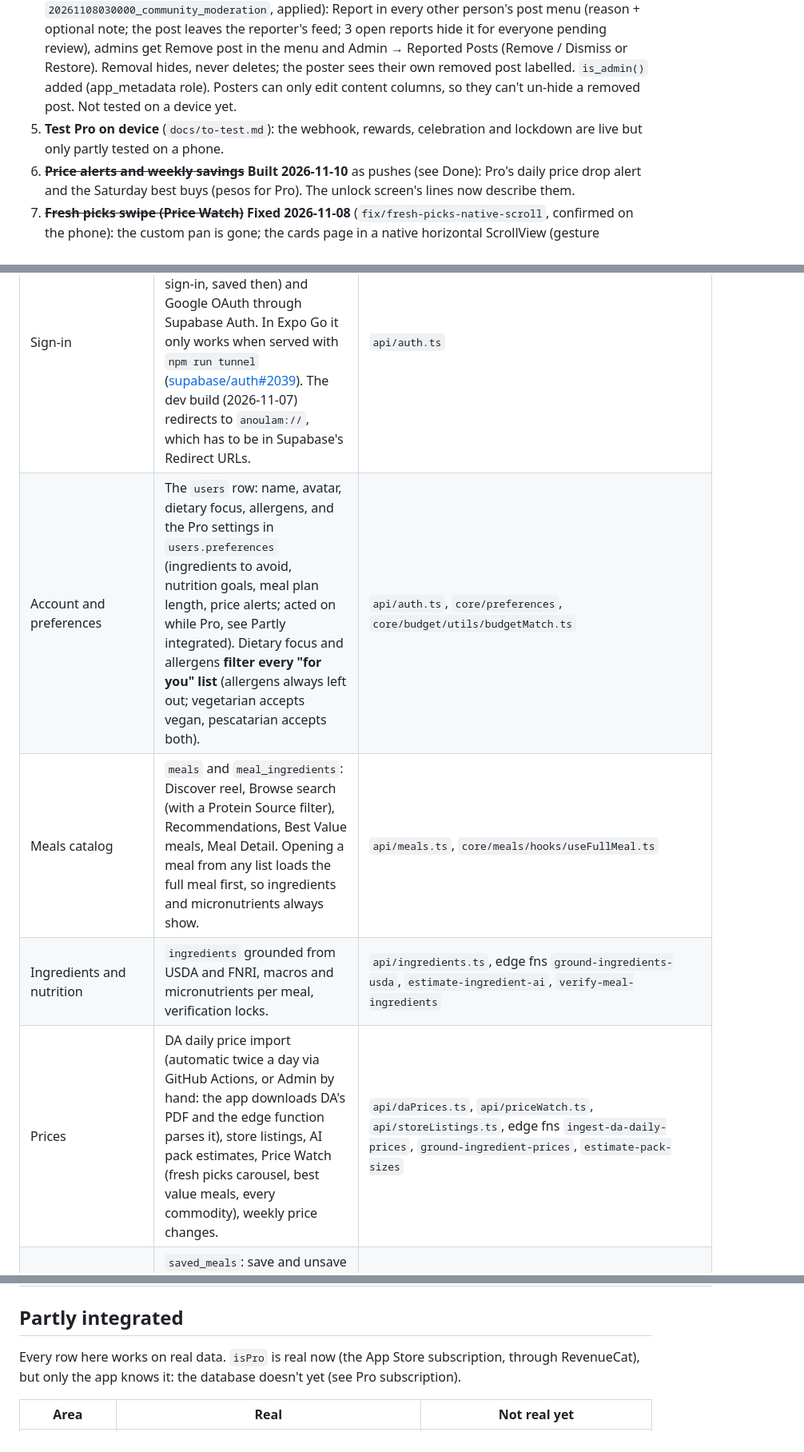
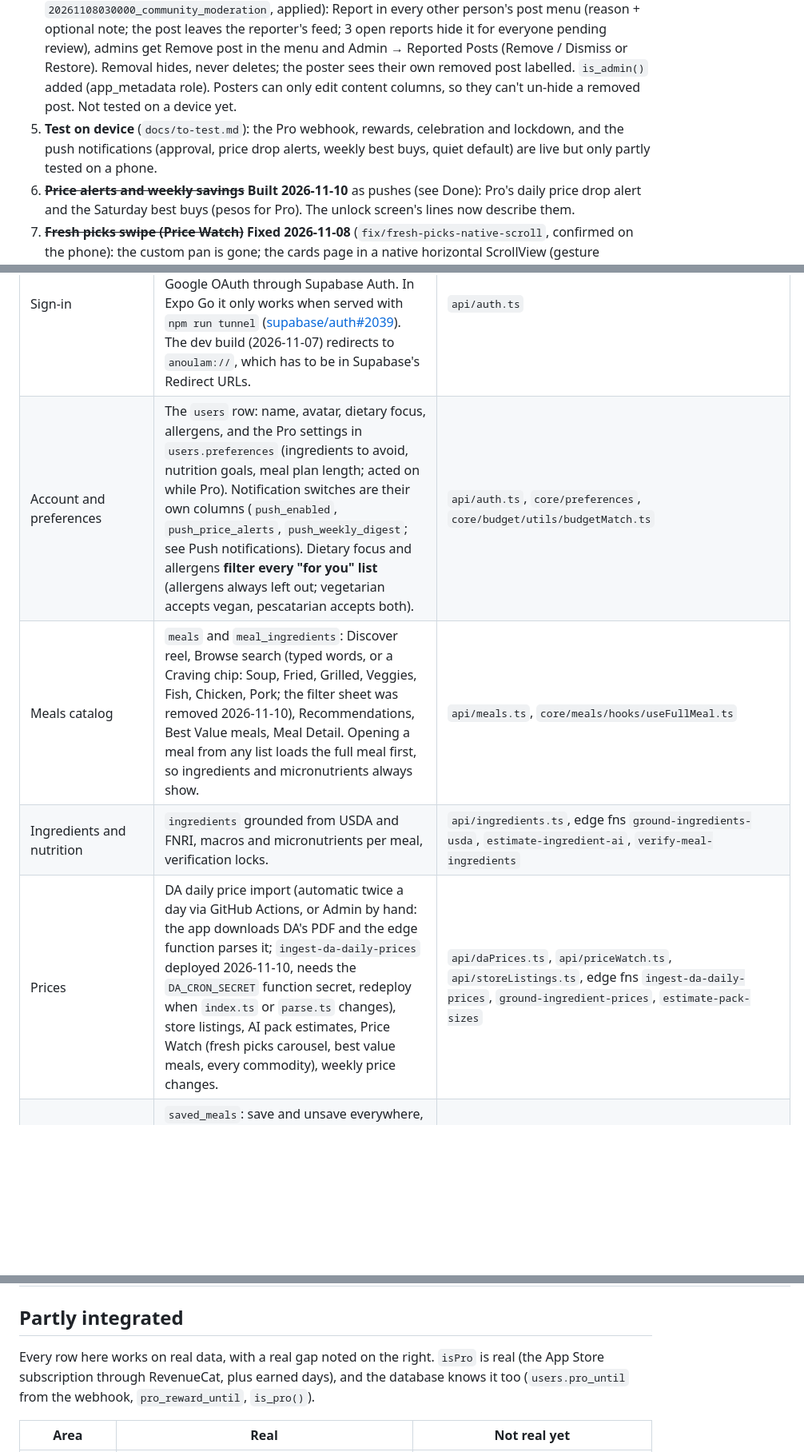
Before and after one commit to ppascual77/ano-ulam-app, a Markdown page: docs/integration-status.md, 3 parts joined by grey strips. Shown at 80% size. Drawn GitHub-style; blank space fills up the shorter version.

```diff
--- a/docs/integration-status.md
+++ b/docs/integration-status.md
@@ -69,7 +69,7 @@ Last updated: **2026-11-10** (push notifications: recipe approved, Pro price dro
 2. **OpenAI model migration**: `gpt-4o-mini` and `gpt-4o` shut down on **2027-01-14**. Still used by `import-meal-from-url`, `verify-meal-ingredients`, `estimate-ingredient-ai`, `estimate-pack-sizes` and `generate-meal-image` (its style description). Each needs a redeploy after.
 3. **Security before release**: RLS lockdown **written 2026-11-09, not applied yet** (`chore/rls-lockdown`, migration `20261109000000_rls_lockdown`: the 11 `TEMP: anyone can …` policies replaced with admin-only writes, users keep writes to their own pending recipe only; 38 checks passed on a local replay of every migration). Users setting their own `tier` was already closed by `20261108010000`. Still to do: admin checks (`requireAdmin`) on the admin-only edge functions, the Klipy key behind a proxy (`EXPO_PUBLIC_KLIPY_API_KEY` is still in `api/klipy.ts`).
 4. ~~**Community moderation**~~ **Built 2026-11-08** (`feat/community-moderation`, migration `20261108030000_community_moderation`, applied): Report in every other person's post menu (reason + optional note; the post leaves the reporter's feed; 3 open reports hide it for everyone pending review), admins get Remove post in the menu and Admin → Reported Posts (Remove / Dismiss or Restore). Removal hides, never deletes; the poster sees their own removed post labelled. `is_admin()` added (app_metadata role). Posters can only edit content columns, so they can't un-hide a removed post. Not tested on a device yet.
-5. **Test Pro on device** (`docs/to-test.md`): the webhook, rewards, celebration and lockdown are live but only partly tested on a phone.
+5. **Test on device** (`docs/to-test.md`): the Pro webhook, rewards, celebration and lockdown, and the push notifications (approval, price drop alerts, weekly best buys, quiet default) are live but only partly tested on a phone.
 6. ~~**Price alerts and weekly savings**~~ **Built 2026-11-10** as pushes (see Done): Pro's daily price drop alert and the Saturday best buys (pesos for Pro). The unlock screen's lines now describe them.
 7. ~~**Fresh picks swipe (Price Watch)**~~ **Fixed 2026-11-08** (`fix/fresh-picks-native-scroll`, confirmed on the phone): the custom pan is gone; the cards page in a native horizontal ScrollView (gesture handler's, snapping one card at a time) inside the page's vertical one, with the tilt driven by the scroll position. The old attempts stay on `fix/fresh-picks-swipe`.
 8. ~~**Small leftovers**~~ **Done 2026-11-08**: the planner's free tier (day 1 open, the rest locked) is by design now; "Your recipe could earn you Pro" moved to the account (and its progress to `pro_rewards`); `MealPlanBanner` is rebuilt and shown on Profile under the header while a plan runs today (today's meals, day N of M, what's up next; same rules as Home's plan card).
@@ -89,10 +89,10 @@ Last updated: **2026-11-10** (push notifications: recipe approved, Pro price dro
 | Area | What's real | Where |
 | --- | --- | --- |
 | Sign-in | Apple (iOS, native sheet, `signInWithIdToken`; Apple sends the name only on first sign-in, saved then) and Google OAuth through Supabase Auth. In Expo Go it only works when served with `npm run tunnel` ([supabase/auth#2039](https://github.com/supabase/auth/issues/2039)). The dev build (2026-11-07) redirects to `anoulam://`, which has to be in Supabase's Redirect URLs. | `api/auth.ts` |
-| Account and preferences | The `users` row: name, avatar, dietary focus, allergens, and the Pro settings in `users.preferences` (ingredients to avoid, nutrition goals, meal plan length, price alerts; acted on while Pro, see Partly integrated). Dietary focus and allergens **filter every "for you" list** (allergens always left out; vegetarian accepts vegan, pescatarian accepts both). | `api/auth.ts`, `core/preferences`, `core/budget/utils/budgetMatch.ts` |
-| Meals catalog | `meals` and `meal_ingredients`: Discover reel, Browse search (with a Protein Source filter), Recommendations, Best Value meals, Meal Detail. Opening a meal from any list loads the full meal first, so ingredients and micronutrients always show. | `api/meals.ts`, `core/meals/hooks/useFullMeal.ts` |
+| Account and preferences | The `users` row: name, avatar, dietary focus, allergens, and the Pro settings in `users.preferences` (ingredients to avoid, nutrition goals, meal plan length; acted on while Pro). Notification switches are their own columns (`push_enabled`, `push_price_alerts`, `push_weekly_digest`; see Push notifications). Dietary focus and allergens **filter every "for you" list** (allergens always left out; vegetarian accepts vegan, pescatarian accepts both). | `api/auth.ts`, `core/preferences`, `core/budget/utils/budgetMatch.ts` |
+| Meals catalog | `meals` and `meal_ingredients`: Discover reel, Browse search (typed words, or a Craving chip: Soup, Fried, Grilled, Veggies, Fish, Chicken, Pork; the filter sheet was removed 2026-11-10), Recommendations, Best Value meals, Meal Detail. Opening a meal from any list loads the full meal first, so ingredients and micronutrients always show. | `api/meals.ts`, `core/meals/hooks/useFullMeal.ts` |
 | Ingredients and nutrition | `ingredients` grounded from USDA and FNRI, macros and micronutrients per meal, verification locks. | `api/ingredients.ts`, edge fns `ground-ingredients-usda`, `estimate-ingredient-ai`, `verify-meal-ingredients` |
-| Prices | DA daily price import (automatic twice a day via GitHub Actions, or Admin by hand: the app downloads DA's PDF and the edge function parses it), store listings, AI pack estimates, Price Watch (fresh picks carousel, best value meals, every commodity), weekly price changes. | `api/daPrices.ts`, `api/priceWatch.ts`, `api/storeListings.ts`, edge fns `ingest-da-daily-prices`, `ground-ingredient-prices`, `estimate-pack-sizes` |
+| Prices | DA daily price import (automatic twice a day via GitHub Actions, or Admin by hand: the app downloads DA's PDF and the edge function parses it; `ingest-da-daily-prices` deployed 2026-11-10, needs the `DA_CRON_SECRET` function secret, redeploy when `index.ts` or `parse.ts` changes), store listings, AI pack estimates, Price Watch (fresh picks carousel, best value meals, every commodity), weekly price changes. | `api/daPrices.ts`, `api/priceWatch.ts`, `api/storeListings.ts`, edge fns `ingest-da-daily-prices`, `ground-ingredient-prices`, `estimate-pack-sizes` |
 | Saved meals | `saved_meals`: save and unsave everywhere, servings updates. Database limit: 10 for free, 500 for `tier = 'pro'` (migration `20261031000000`, applied). | `api/saved.ts`, `core/saved` |
 | Pantry | `pantry_items` (owner-only). A guest's pantry is kept on the phone and merged into the account on the first load after sign-in. Profile's Pantry tab reuses Home's pantry section. | `api/pantry.ts`, `core/pantry/hooks/usePantry.ts` |
 | Grocery list | Built from the user's real saved meals, or the meal plan (Pro: the day being viewed or the whole plan, a "Shop for" switch; day ticks share the plan's list under day-prefixed keys, and a whole-plan tick counts for the day); "Have" tags read the real pantry. Checkboxes saved to `grocery_checks` per account and list (taps are instant and batched: sent when leaving the tab, closing the list, or backgrounding the app). A check made at another quantity reads as unchecked (restock). | `api/groceryChecks.ts`, `core/grocery/hooks/useSavedGroceryList.ts` |
@@ -121,7 +125,7 @@ Last updated: **2026-11-10** (push notifications: recipe approved, Pro price dro
 
 ## Partly integrated
 
-Every row here works on real data. `isPro` is real now (the App Store subscription, through RevenueCat), but only the app knows it: the database doesn't yet (see Pro subscription).
+Every row here works on real data, with a real gap noted on the right. `isPro` is real (the App Store subscription through RevenueCat, plus earned days), and the database knows it too (`users.pro_until` from the webhook, `pro_reward_until`, `is_pro()`).
 
 | Area | Real | Not real yet |
 | --- | --- | --- |
```
Also changed, not shown: other parts of docs/integration-status.md (+9 -11 lines).
